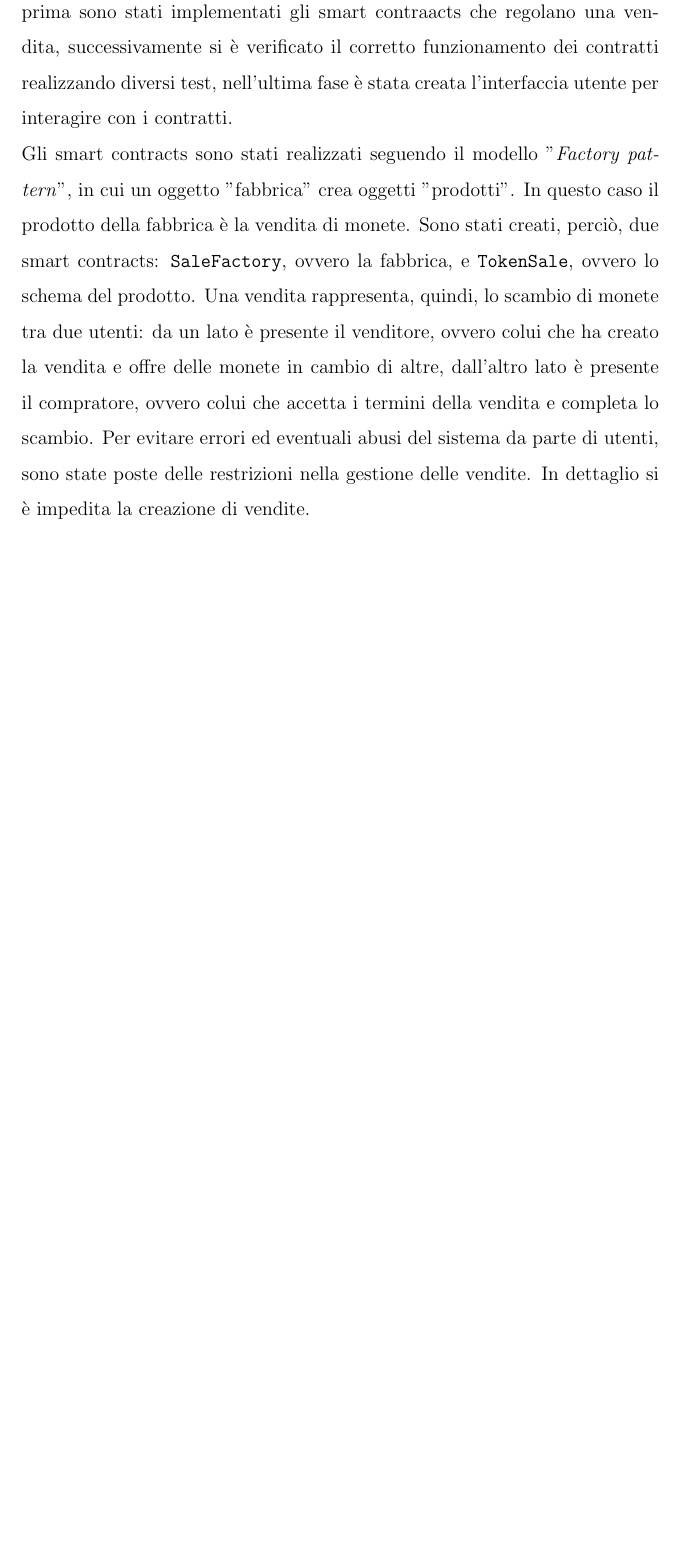
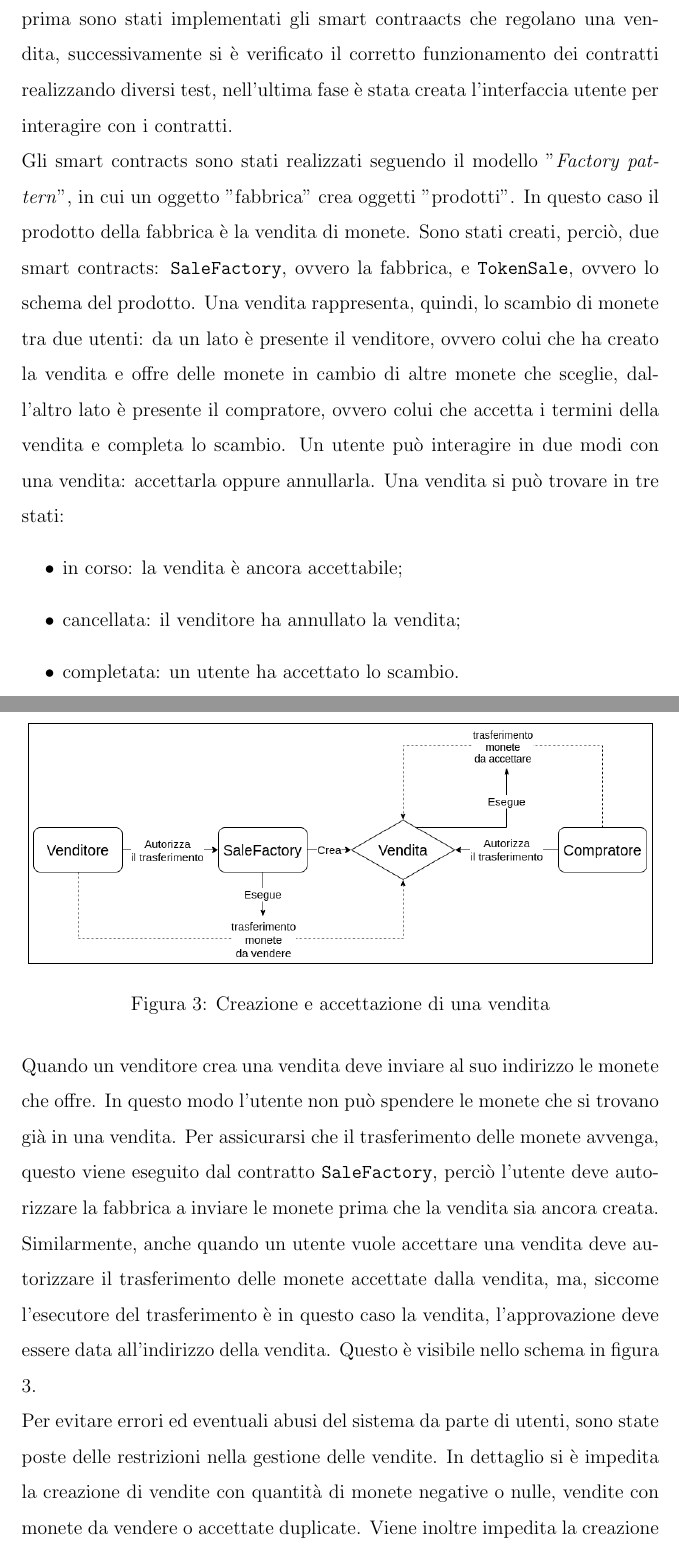
Before and after one commit to datEmp/tesi-triennale, a LaTeX document (Tesi.tex): part of page 26 of 89 before the commit and two parts of pages 27 and 28 of 92 after it, the two joined at a grey line, cut so that both start at the same text, the shorter picture padded with empty space. The pictures show the PDF file Tesi.pdf that the author committed with the source.

Commit message:
Continuato capitolo 2

```diff
--- a/Tesi.tex
+++ b/Tesi.tex
@@ -484,8 +498,27 @@
         \newline
         Gli smart contracts sono stati realizzati seguendo il modello "\emph{Factory pattern}", in cui un oggetto "fabbrica" crea oggetti "prodotti". In questo caso il prodotto della fabbrica è la vendita di monete.
         Sono stati creati, perciò, due smart contracts: \verb|SaleFactory|, ovvero la fabbrica, e \verb|TokenSale|, ovvero lo schema del prodotto. Una vendita rappresenta, quindi, lo scambio di monete tra due utenti: da un lato è presente
-        il venditore, ovvero colui che ha creato la vendita e offre delle monete in cambio di altre, dall'altro lato è presente il compratore, ovvero colui che accetta i termini della vendita e completa lo scambio.
-        Per evitare errori ed eventuali abusi del sistema da parte di utenti, sono state poste delle restrizioni nella gestione delle vendite. In dettaglio si è impedita la creazione di vendite.
+        il venditore, ovvero colui che ha creato la vendita e offre delle monete in cambio di altre monete che sceglie, dall'altro lato è presente il compratore, ovvero colui che accetta i termini della vendita e completa lo scambio.
+        Un utente può interagire in due modi con una vendita: accettarla oppure annullarla. Una vendita si può trovare in tre stati:
+        \begin{itemize}
+          \item in corso: la vendita è ancora accettabile;
+          \item cancellata: il venditore ha annullato la vendita;
+          \item completata: un utente ha accettato lo scambio.
+        \end{itemize}
+        \begin{figure}[H]
+          \includegraphics[scale=0.45, fbox]{saleInteraction.png}
+          \centering
+          \caption{Creazione e accettazione di una vendita}
+          \centering
+          \label{fig:saleInteraction}
+        \end{figure}
+        Quando un venditore crea una vendita deve inviare al suo indirizzo le monete che offre. In questo modo l'utente non può spendere le monete che si trovano già in una vendita. Per assicurarsi che il trasferimento delle monete avvenga, questo viene
+        eseguito dal contratto \verb|SaleFactory|, perciò l'utente deve autorizzare la fabbrica a inviare le monete prima che la vendita sia ancora creata. Similarmente, anche quando un utente vuole accettare una vendita deve autorizzare il trasferimento delle monete accettate dalla vendita, ma,
+        siccome l'esecutore del trasferimento è in questo caso la vendita, l'approvazione deve essere data all'indirizzo della vendita. Questo è visibile nello schema in figura \ref{fig:saleInteraction}.
+        \newline
+        Per evitare errori ed eventuali abusi del sistema da parte di utenti, sono state poste delle restrizioni nella gestione delle vendite. In dettaglio si è impedita la creazione di vendite con quantità di monete negative o nulle, vendite con monete da vendere o accettate duplicate.
+        Viene inoltre impedita la creazione di una vendita se l'utente non ha approvato il trasferimento delle monete da vendere. Un utente, per accettare una vendita, non deve essere il proprietario della vendita, inoltre deve aver autorizzato la vendita a trasferire le monete accettate.
+        Un utente non può accettare una vendita già completata oppure annullata.
 
         \section{Scrittura e test degli smart contracts}
         In questa fase sono stati, inizialmente, implementati gli smart contracts che realizzano la funzionalità dell'exchange. Successivamente sono stati realizzati i test per verificare il corretto funzionamento dei contratti implementati.
```
Also changed, not shown: Tesi.pdf, images/Modulo-alla-firma-del-Relatore (3).pdf (added), images/Modulo-alla-firma-del-Relatore.pdf (added), images/saleInteraction.png (added), Tesi.tex (16 more changed lines), 6 other files.
